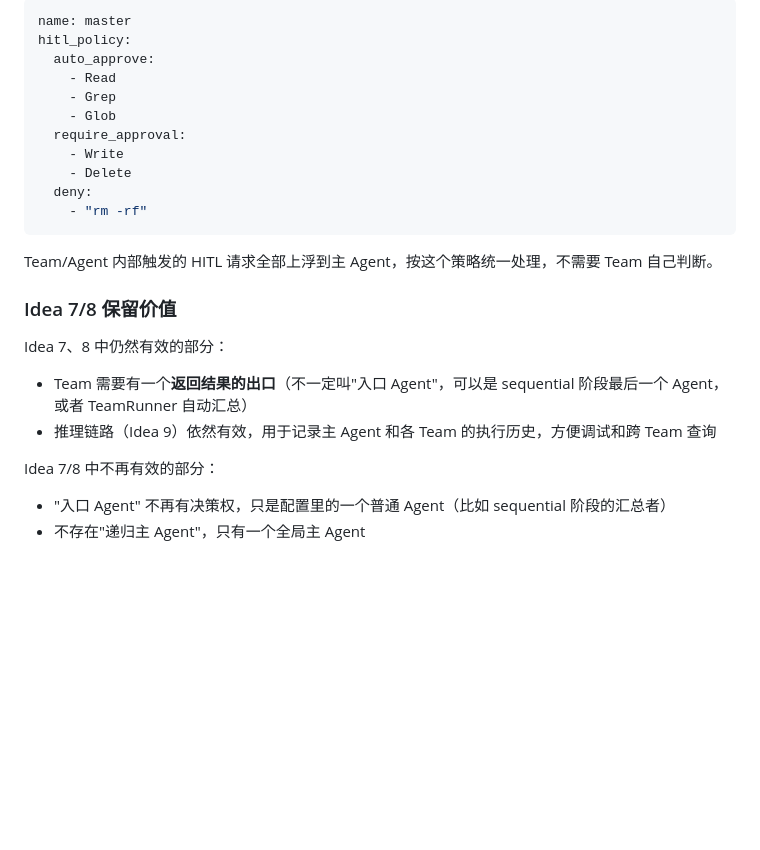
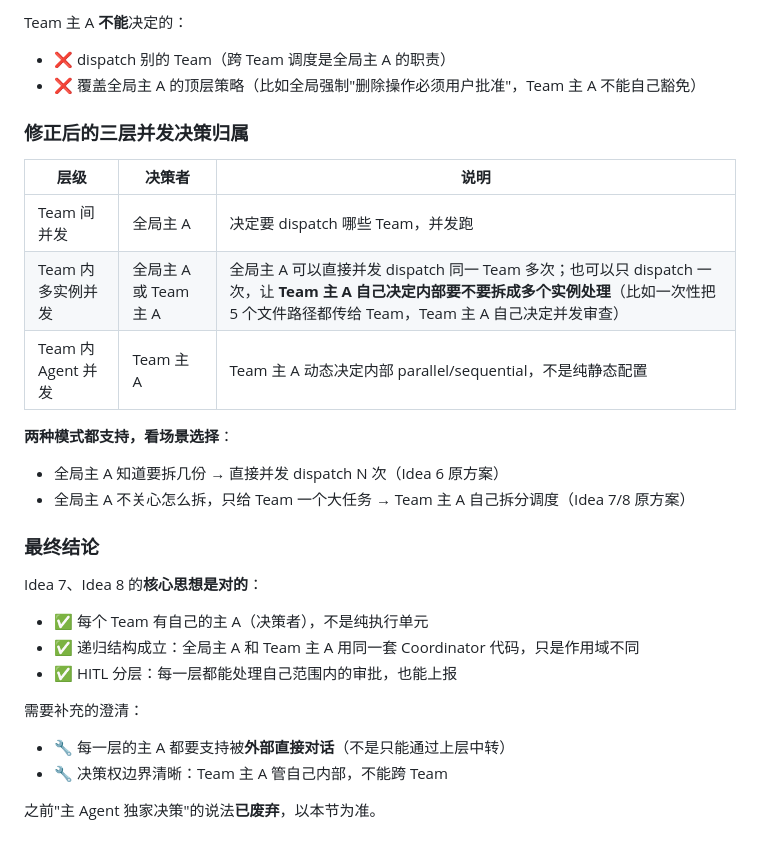
Before and after one commit to janostudio/heron-ai, a Markdown page: docs/FUTURE_IDEAS.md, the part around one of its changes. Drawn GitHub-style; blank space fills up the shorter version.

Commit message:
Correct over-simplification: layered scheduling is valid, Team's own master A has internal dispatch authority + can be chatted with directly (HITL included)

````diff
--- a/docs/FUTURE_IDEAS.md
+++ b/docs/FUTURE_IDEAS.md
@@ -1035,26 +1002,29 @@ Team → Agent（发起审批请求，但审批策略由主 Agent 统一配置
 
-```yaml
-name: master
-hitl_policy:
-  auto_approve:
-    - Read
-    - Grep
-    - Glob
-  require_approval:
-    - Write
-    - Delete
-  deny:
-    - "rm -rf"
-```
+Team 主 A **不能**决定的：
+- ❌ dispatch 别的 Team（跨 Team 调度是全局主 A 的职责）
+- ❌ 覆盖全局主 A 的顶层策略（比如全局强制"删除操作必须用户批准"，Team 主 A 不能自己豁免）
 
-Team/Agent 内部触发的 HITL 请求全部上浮到主 Agent，按这个策略统一处理，不需要 Team 自己判断。
+### 修正后的三层并发决策归属
 
-### Idea 7/8 保留价值
+| 层级 | 决策者 | 说明 |
+|------|--------|------|
+| Team 间并发 | 全局主 A | 决定要 dispatch 哪些 Team，并发跑 |
+| Team 内多实例并发 | 全局主 A 或 Team 主 A | 全局主 A 可以直接并发 dispatch 同一 Team 多次；也可以只 dispatch 一次，让 **Team 主 A 自己决定内部要不要拆成多个实例处理**（比如一次性把 5 个文件路径都传给 Team，Team 主 A 自己决定并发审查） |
+| Team 内 Agent 并发 | Team 主 A | Team 主 A 动态决定内部 parallel/sequential，不是纯静态配置 |
 
-Idea 7、8 中仍然有效的部分：
-- Team 需要有一个**返回结果的出口**（不一定叫"入口 Agent"，可以是 sequential 阶段最后一个 Agent，或者 TeamRunner 自动汇总）
-- 推理链路（Idea 9）依然有效，用于记录主 Agent 和各 Team 的执行历史，方便调试和跨 Team 查询
+**两种模式都支持，看场景选择**：
+- 全局主 A 知道要拆几份 → 直接并发 dispatch N 次（Idea 6 原方案）
+- 全局主 A 不关心怎么拆，只给 Team 一个大任务 → Team 主 A 自己拆分调度（Idea 7/8 原方案）
 
-Idea 7/8 中不再有效的部分：
-- "入口 Agent" 不再有决策权，只是配置里的一个普通 Agent（比如 sequential 阶段的汇总者）
-- 不存在"递归主 Agent"，只有一个全局主 Agent
+### 最终结论
+
+Idea 7、Idea 8 的**核心思想是对的**：
+- ✅ 每个 Team 有自己的主 A（决策者），不是纯执行单元
+- ✅ 递归结构成立：全局主 A 和 Team 主 A 用同一套 Coordinator 代码，只是作用域不同
+- ✅ HITL 分层：每一层都能处理自己范围内的审批，也能上报
+
+需要补充的澄清：
+- 🔧 每一层的主 A 都要支持被**外部直接对话**（不是只能通过上层中转）
+- 🔧 决策权边界清晰：Team 主 A 管自己内部，不能跨 Team
+
+之前"主 Agent 独家决策"的说法**已废弃**，以本节为准。
````
Also changed, not shown: other parts of docs/FUTURE_IDEAS.md (+28 -61 lines).
